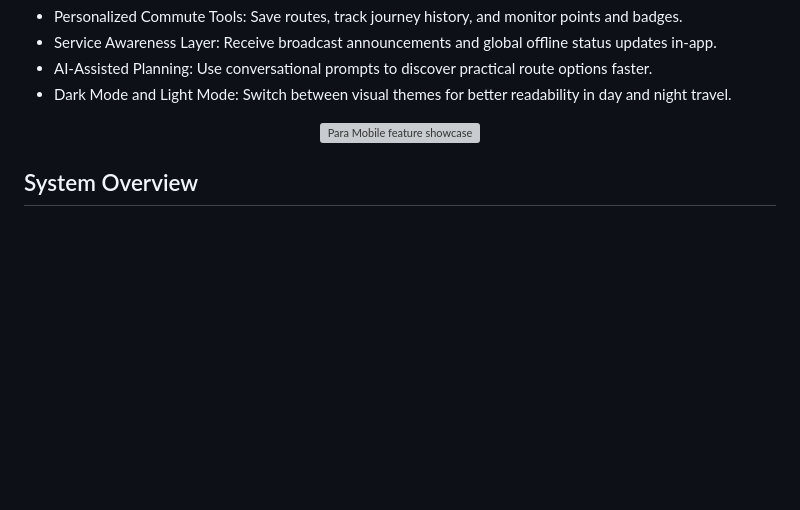
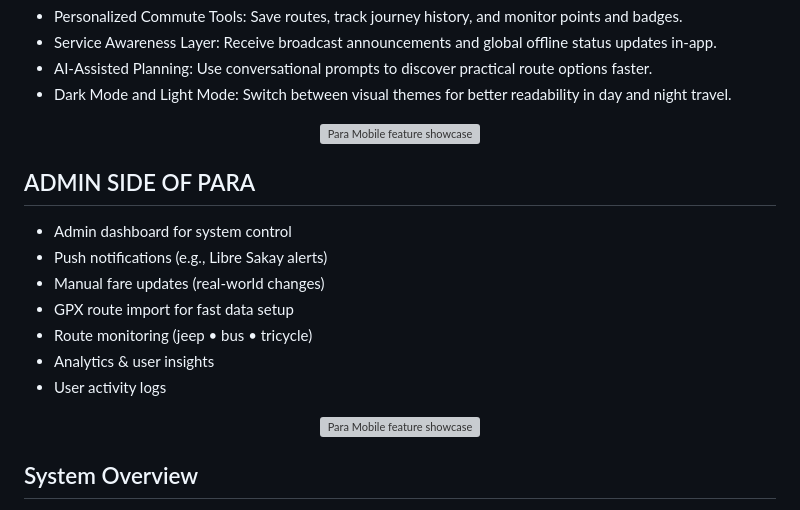
Before and after one commit to JerichoDelosReyes/Para-Transport, a Markdown page: README.md, the part around the change. GitHub-like rendering; blank space fills up the shorter version; grey boxes are pictures that could not be loaded.

```diff
--- a/README.md
+++ b/README.md
@@ -53,6 +53,20 @@ The app combines map rendering, route search, and local transport data managemen
 
 <p align="center">
   <img src="./assets/illustrations/feat.jpg" alt="Para Mobile feature showcase" width="100%" />
+</p>
+
+## ADMIN SIDE OF PARA
+
+- Admin dashboard for system control
+- Push notifications (e.g., Libre Sakay alerts)
+- Manual fare updates (real-world changes)
+- GPX route import for fast data setup
+- Route monitoring (jeep • bus • tricycle)
+- Analytics & user insights
+- User activity logs
+
+<p align="center">
+  <img src="./assets/illustrations/admin.jpg" alt="Para Mobile feature showcase" width="100%" />
 </p>
 
 ## System Overview
```
